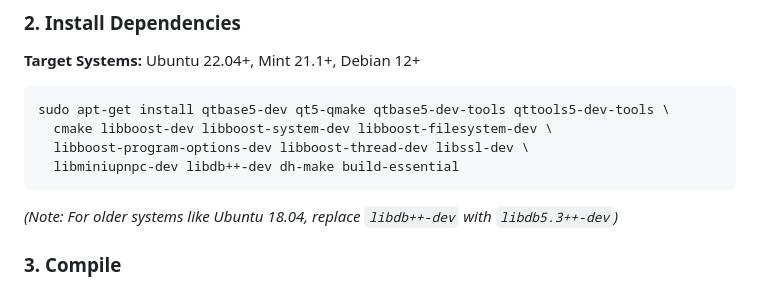
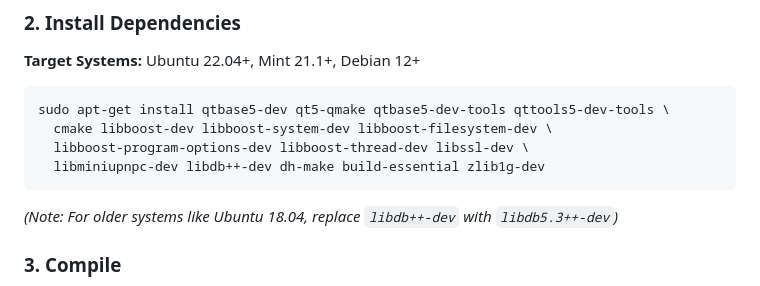
Before and after one commit to cygnusxi/CurecoinSource, a Markdown page: README.md, the part around the change. GitHub-like rendering.

Commit message:
Update README.md
added zlib1g-dev to dependencies list (needed for curecoind)

````diff
--- a/README.md
+++ b/README.md
@@ -78,7 +78,7 @@ git clone [https://github.com/cygnusxi/CurecoinSource.git](https://github.com/cy
 sudo apt-get install qtbase5-dev qt5-qmake qtbase5-dev-tools qttools5-dev-tools \
   cmake libboost-dev libboost-system-dev libboost-filesystem-dev \
   libboost-program-options-dev libboost-thread-dev libssl-dev \
-  libminiupnpc-dev libdb++-dev dh-make build-essential
+  libminiupnpc-dev libdb++-dev dh-make build-essential zlib1g-dev
 ```
 *(Note: For older systems like Ubuntu 18.04, replace `libdb++-dev` with `libdb5.3++-dev`)*
 
````
